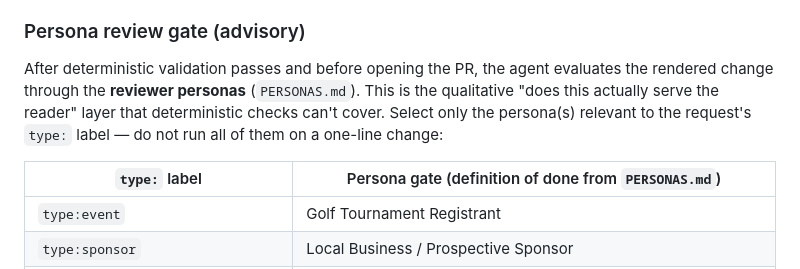
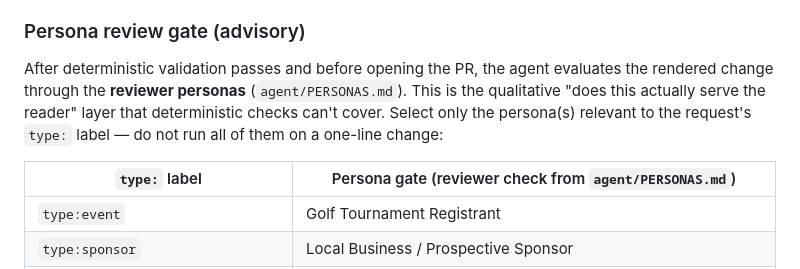
Before and after one commit to centaurusboosters/centaurusboosters.org, a Markdown page: booster-club-agentic-publishing-plan.md, the part around the change. Rendered like a GitHub page.

Commit message:
Move personas into agent docs

```diff
--- a/booster-club-agentic-publishing-plan.md
+++ b/booster-club-agentic-publishing-plan.md
@@ -535,9 +535,9 @@ agent/issue-42-short-description
 
 ### Persona review gate (advisory)
 
-After deterministic validation passes and before opening the PR, the agent evaluates the rendered change through the **reviewer personas** (`PERSONAS.md`). This is the qualitative "does this actually serve the reader" layer that deterministic checks can't cover. Select only the persona(s) relevant to the request's `type:` label — do not run all of them on a one-line change:
+After deterministic validation passes and before opening the PR, the agent evaluates the rendered change through the **reviewer personas** (`agent/PERSONAS.md`). This is the qualitative "does this actually serve the reader" layer that deterministic checks can't cover. Select only the persona(s) relevant to the request's `type:` label — do not run all of them on a one-line change:
 
-| `type:` label | Persona gate (definition of done from `PERSONAS.md`) |
+| `type:` label | Persona gate (reviewer check from `agent/PERSONAS.md`) |
 |---|---|
 | `type:event` | Golf Tournament Registrant |
 | `type:sponsor` | Local Business / Prospective Sponsor |
```
Also changed, not shown: agent/github-issue-workflow.md (+1 -1 lines), agent/PERSONAS.md (renamed from PERSONAS.md).
